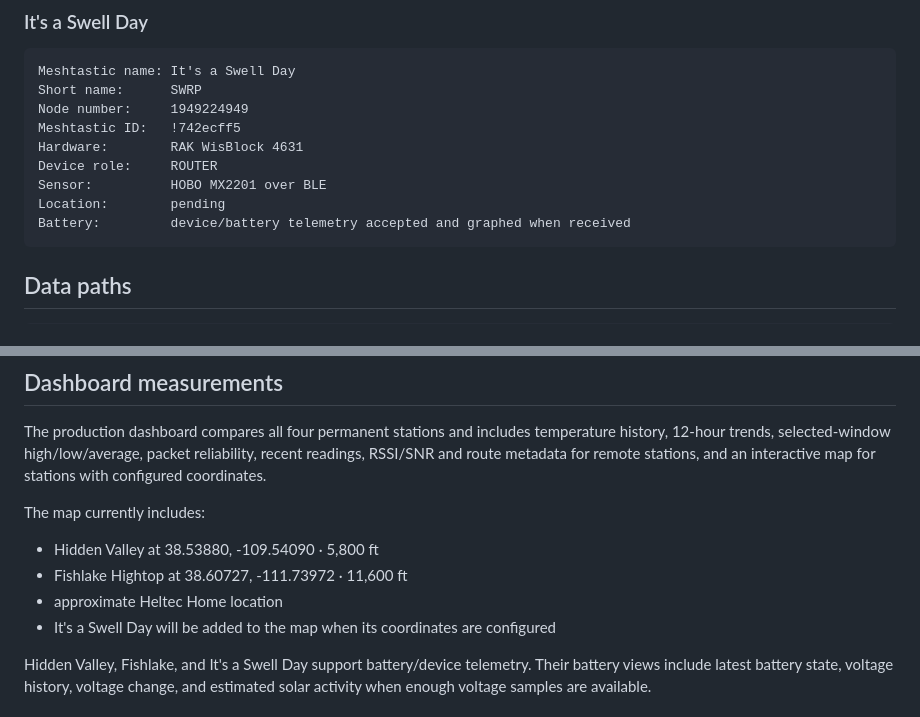
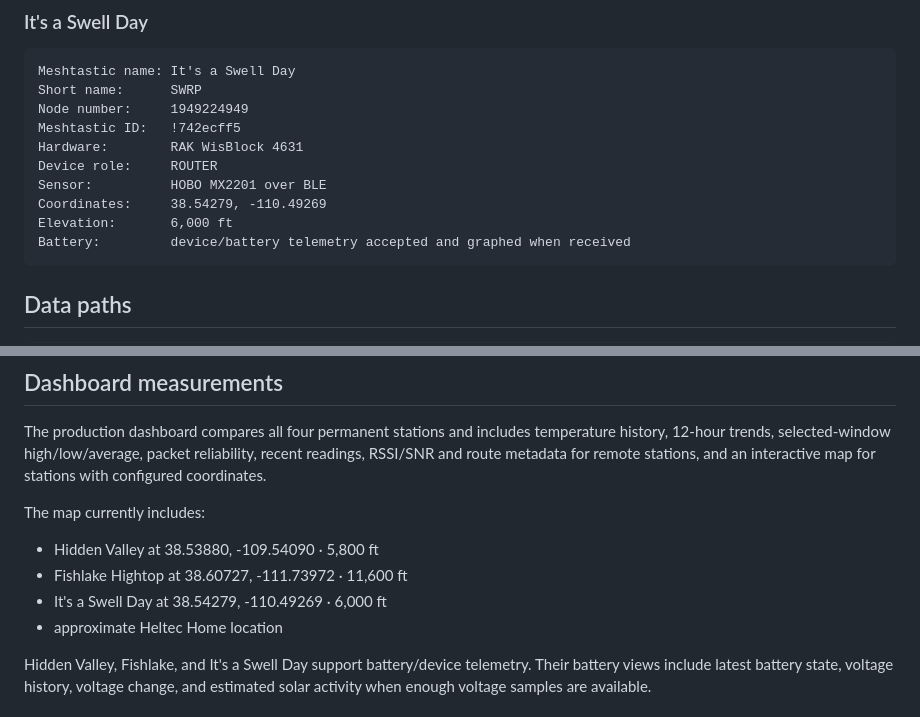
Before and after one commit to canyoncountryadventure/Meshtastic, a Markdown page: README.md, 2 parts joined by grey strips. Rendered like a GitHub page.

Commit message:
Document Swell station coordinates

````diff
--- a/README.md
+++ b/README.md
@@ -58,7 +58,8 @@ Meshtastic ID:   !742ecff5
 Hardware:        RAK WisBlock 4631
 Device role:     ROUTER
 Sensor:          HOBO MX2201 over BLE
-Location:        pending
+Coordinates:     38.54279, -110.49269
+Elevation:       6,000 ft
 Battery:         device/battery telemetry accepted and graphed when received
 ```
 
@@ -103,8 +104,8 @@ The map currently includes:
 
 - Hidden Valley at 38.53880, -109.54090 · 5,800 ft
 - Fishlake Hightop at 38.60727, -111.73972 · 11,600 ft
+- It's a Swell Day at 38.54279, -110.49269 · 6,000 ft
 - approximate Heltec Home location
-- It's a Swell Day will be added to the map when its coordinates are configured
 
 Hidden Valley, Fishlake, and It's a Swell Day support battery/device telemetry. Their battery views include latest battery state, voltage history, voltage change, and estimated solar activity when enough voltage samples are available.
 
````
